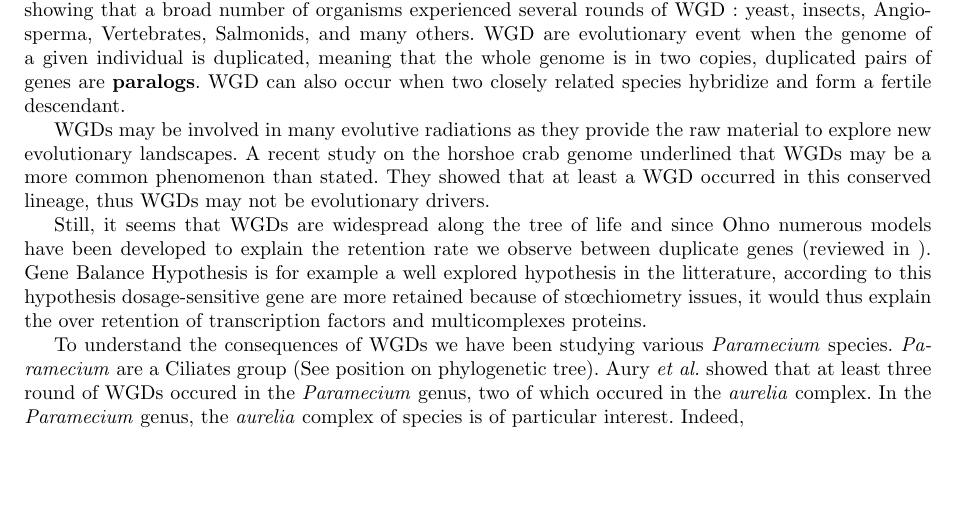
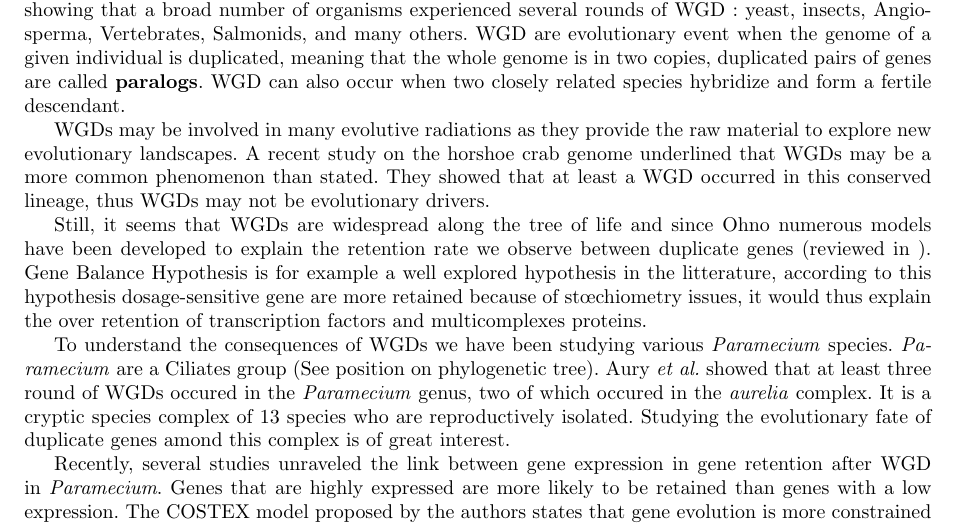
Before and after one commit to Rekyt/Lynch-lab-Report, a LaTeX document (plos_template.tex, which reads Introduction.tex): part of page 1 of 3, cut so that both start at the same text, the shorter picture padded with empty space. Compiled offline with pdfLaTeX.

Commit message:
Added explanations of COSTEX model and regulatory sequences evolution

```diff
--- a/Introduction.tex
+++ b/Introduction.tex
@@ -8,10 +8,12 @@ Structure of the introduction
 \item Here, focusing on the computational part, developing pipeline, showed that etc.
 \end{itemize}
 
-Since Ohno first hypothesized the influence of Whole-Genome Duplications (WGD), scientists kept showing that a broad number of organisms experienced several rounds of WGD: yeast, insects, Angiosperma, Vertebrates, Salmonids, and many others. WGD are evolutionary event when the genome of a given individual is duplicated, meaning that the whole genome is in two copies, duplicated pairs of genes are \textbf{paralogs}. WGD can also occur when two closely related species hybridize and form a fertile descendant.
+Since Ohno first hypothesized the influence of Whole-Genome Duplications (WGD), scientists kept showing that a broad number of organisms experienced several rounds of WGD: yeast, insects, Angiosperma, Vertebrates, Salmonids, and many others. WGD are evolutionary event when the genome of a given individual is duplicated, meaning that the whole genome is in two copies, duplicated pairs of genes are called \textbf{paralogs}. WGD can also occur when two closely related species hybridize and form a fertile descendant.
 
 WGDs may be involved in many evolutive radiations as they provide the raw material to explore new evolutionary landscapes. A recent study on the horshoe crab genome underlined that WGDs may be a more common phenomenon than stated. They showed that at least a WGD occurred in this conserved lineage, thus WGDs may not be evolutionary drivers.
 
 Still, it seems that WGDs are widespread along the tree of life and since Ohno numerous models have been developed to explain the retention rate we observe between duplicate genes (reviewed in ). Gene Balance Hypothesis is for example a well explored hypothesis in the litterature, according to this hypothesis dosage-sensitive gene are more retained because of stœchiometry issues, it would thus explain the over retention of transcription factors and multicomplexes proteins.
 
-To understand the consequences of WGDs we have been studying various \textit{Paramecium} species. \textit{Paramecium} are a Ciliates group (See position on phylogenetic tree). Aury \textit{et al.} showed that at least three round of WGDs occured in the \textit{Paramecium} genus, two of which occured in the \textit{aurelia} complex.  In the \textit{Paramecium} genus, the \textit{aurelia} complex of species is of particular interest. Indeed,
+To understand the consequences of WGDs we have been studying various \textit{Paramecium} species. \textit{Paramecium} are a Ciliates group (See position on phylogenetic tree). Aury \textit{et al.} showed that at least three round of WGDs occured in the \textit{Paramecium} genus, two of which occured in the \textit{aurelia} complex. It is a cryptic species complex of 13 species who are reproductively isolated. Studying the evolutionary fate of duplicate genes amond this complex is of great interest.
+
+Recently, several studies unraveled the link between gene expression in gene retention after WGD in \textit{Paramecium}. Genes that are highly expressed are more likely to be retained than genes with a low expression. The COSTEX model proposed by the authors states that gene evolution is more constrained as gene expression is high. It explains well why highly expressed genes are more retained and why they evolve more slowly thant other genes.
```
Also changed, not shown: Introduction.tex (6 more changed lines).
